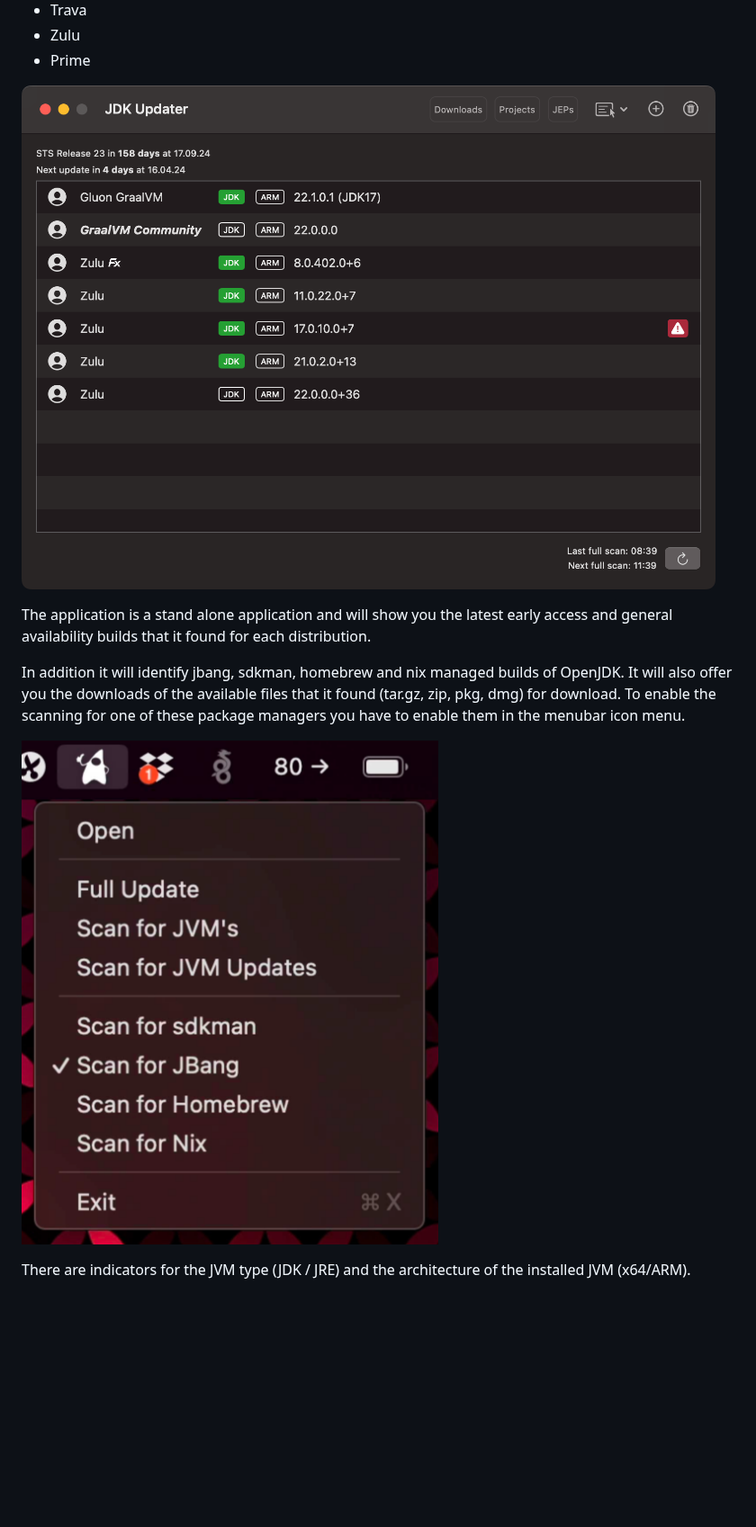
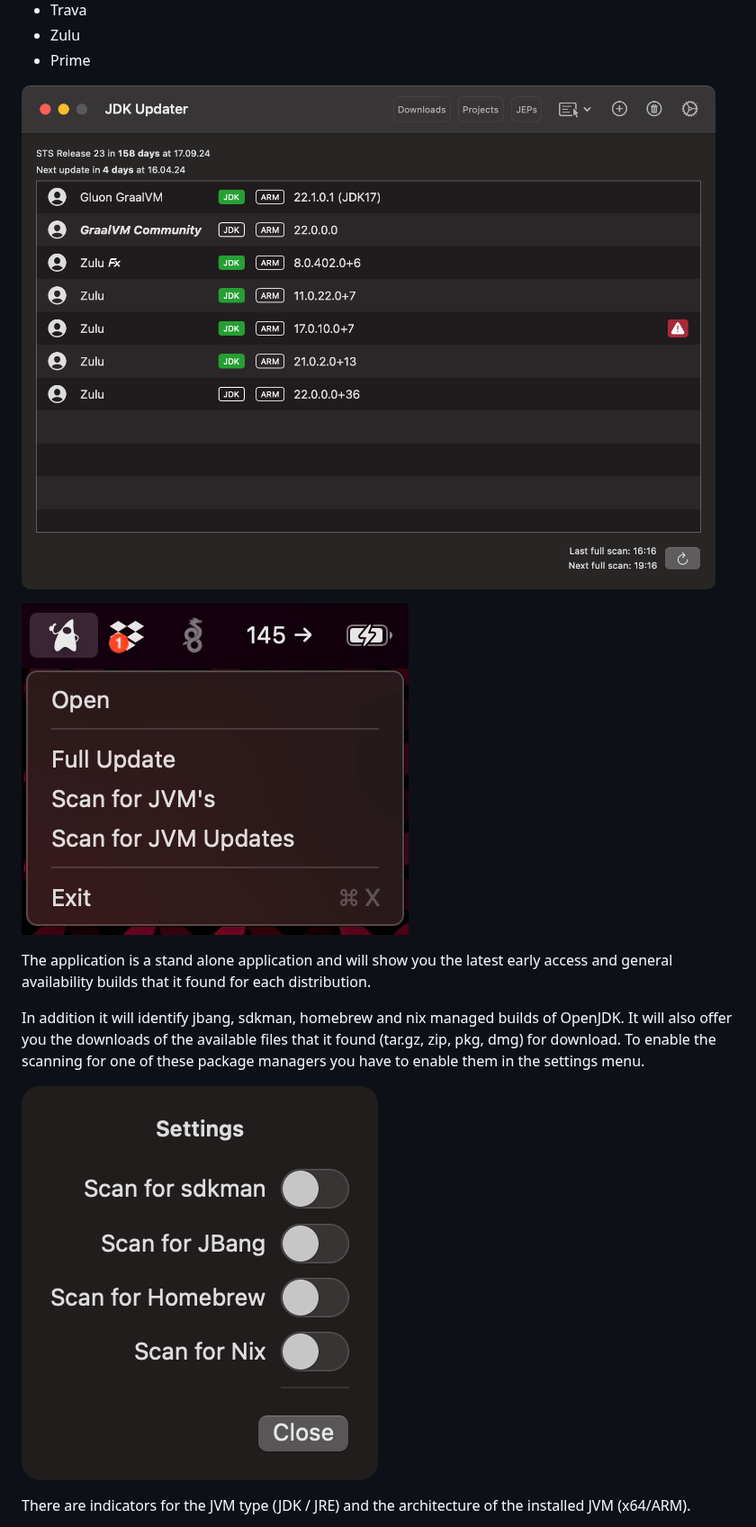
Before and after one commit to HanSolo/JDK-Updater, a Markdown page: README.md, the part around the change. Shown at 90% size. GitHub-like rendering; pictures changed too: screenshots/JDKUpdater.png, screenshots/JDKUpdater_MenuBar.png, screenshots/JDKUpdater_Settings.png (added); blank space fills up the shorter version.

```diff
--- a/README.md
+++ b/README.md
@@ -42,6 +42,7 @@ should be able to detect the following distributions:
 
 ![JDKUpdater](https://github.com/HanSolo/JDK-Updater/raw/main/screenshots/JDKUpdater.png)
 
+![MenubarIconMenu](https://github.com/HanSolo/JDK-Updater/raw/main/screenshots/JDKUpdater_MenuBar.png)
 
 The application is a stand alone application and will show you the latest early access and
 general availability builds that it found for each distribution.
@@ -49,9 +50,9 @@ general availability builds that it found for each distribution.
 In addition it will identify jbang, sdkman, homebrew and nix managed builds of OpenJDK.
 It will also offer you the downloads of the available files that it found (tar.gz, zip, pkg, dmg) for
 download. To enable the scanning for one of these package managers you have to enable them in the
-menubar icon menu.
+settings menu.
 
-![MenubarIconMenu](https://github.com/HanSolo/JDK-Updater/raw/main/screenshots/JDKUpdater_MenuBar.png)
+![Settings](https://github.com/HanSolo/JDK-Updater/raw/main/screenshots/JDKUpdater_Settings.png)
 
 There are indicators for the JVM type (JDK / JRE) and the architecture of the installed JVM (x64/ARM).
 
```
